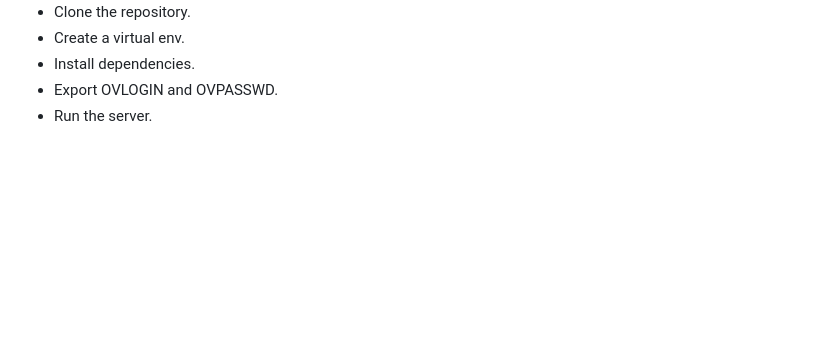
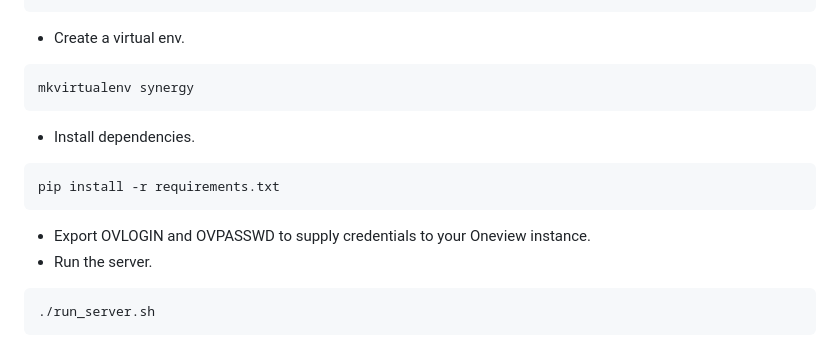
Before and after one commit to uggla/synergydemo, a Markdown page: README.md, the part around the change printed below. Drawn GitHub-style; blank space fills up the shorter version.

````diff
--- a/README.md
+++ b/README.md
@@ -19,4 +34,13 @@ This application uses python oneview and docker libraries.
 * Create a virtual env.
+```
+mkvirtualenv synergy
+```
 * Install dependencies.
-* Export OVLOGIN and OVPASSWD.
+```
+pip install -r requirements.txt
+```
+* Export OVLOGIN and OVPASSWD to supply credentials to your Oneview instance.
 * Run the server.
+```
+./run_server.sh
+```
````
Also changed, not shown: other parts of README.md (+19 -4 lines), screenshots/1.png (added), screenshots/2.png (added), screenshots/3.png (added).
